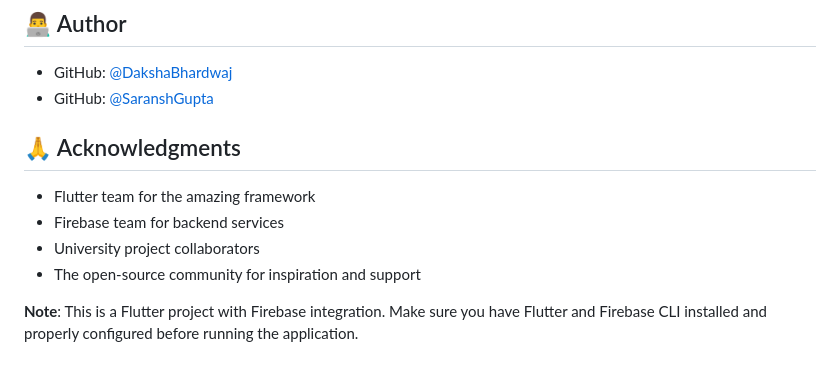
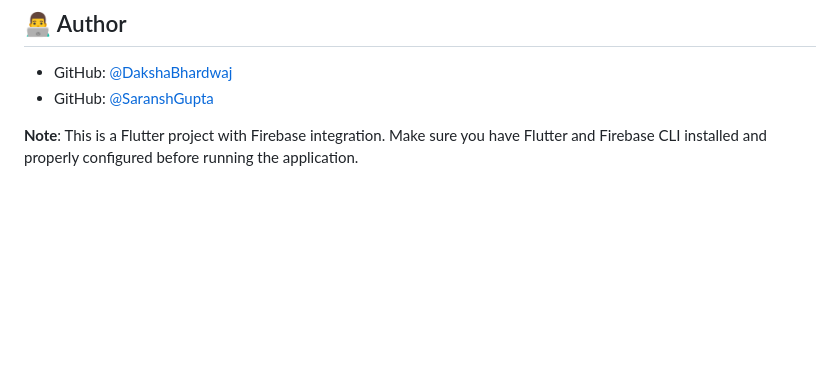
Before and after one commit to DakshaBhardwaj/Health_Mitra, a Markdown page: README.md, the part around the change. Drawn GitHub-style; blank space fills up the shorter version.

```diff
--- a/README.md
+++ b/README.md
@@ -193,11 +193,4 @@ The application follows a clean architecture pattern with:
 - GitHub: [@DakshaBhardwaj](https://github.com/DakshaBhardwaj)
 - GitHub: [@SaranshGupta](https://github.com/SaranshG2501)
 
-## 🙏 Acknowledgments
-
-- Flutter team for the amazing framework
-- Firebase team for backend services
-- University project collaborators
-- The open-source community for inspiration and support
-
 **Note**: This is a Flutter project with Firebase integration. Make sure you have Flutter and Firebase CLI installed and properly configured before running the application.
```
